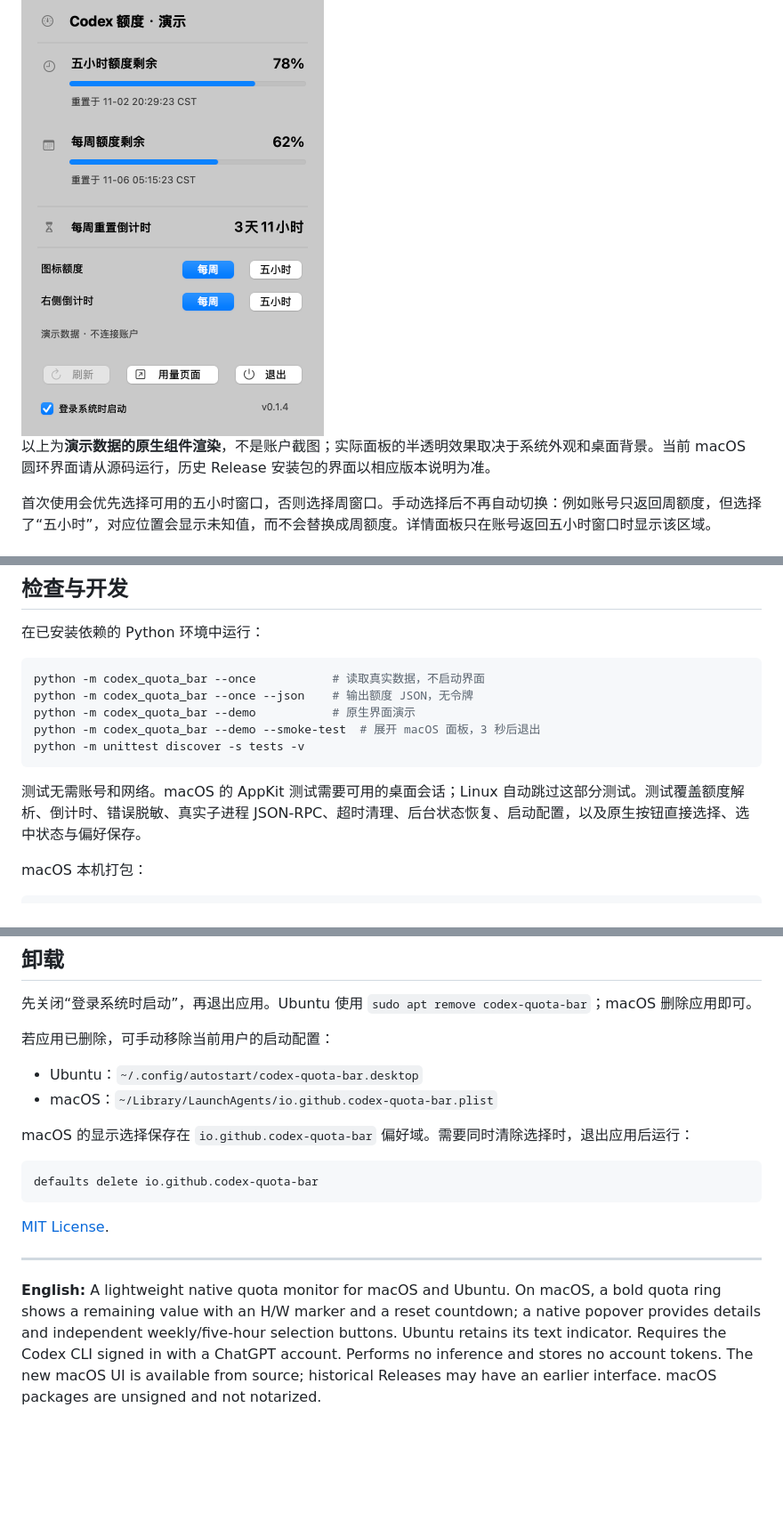
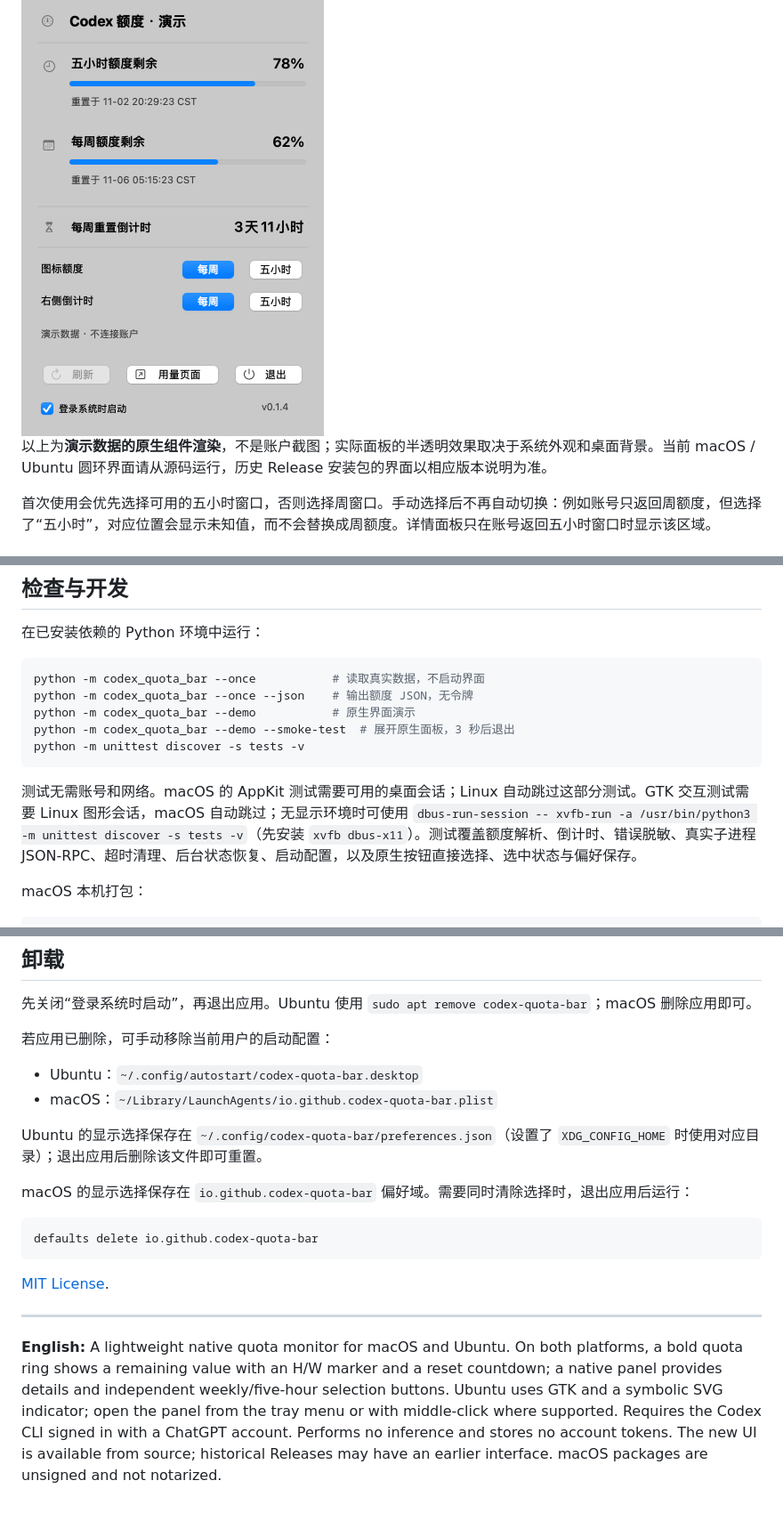
Before and after one commit to ZhaoOyu/codex-quota-bar, a Markdown page: README.md, 3 parts joined by grey strips. Shown at 89% size. GitHub-like rendering; blank space fills up the shorter version.

````diff
--- a/README.md
+++ b/README.md
@@ -13,7 +13,7 @@
 
 <img src="docs/images/macos-panel.png" alt="macOS 原生详情面板演示" width="340">
 
-以上为**演示数据的原生组件渲染**，不是账户截图；实际面板的半透明效果取决于系统外观和桌面背景。当前 macOS 圆环界面请从源码运行，历史 Release 安装包的界面以相应版本说明为准。
+以上为**演示数据的原生组件渲染**，不是账户截图；实际面板的半透明效果取决于系统外观和桌面背景。当前 macOS / Ubuntu 圆环界面请从源码运行，历史 Release 安装包的界面以相应版本说明为准。
 
 首次使用会优先选择可用的五小时窗口，否则选择周窗口。手动选择后不再自动切换：例如账号只返回周额度，但选择了“五小时”，对应位置会显示未知值，而不会替换成周额度。详情面板只在账号返回五小时窗口时显示该区域。
 
@@ -144,11 +146,11 @@ Ubuntu 请用系统 Python；普通虚拟环境通常无法导入 apt 安装的
 python -m codex_quota_bar --once           # 读取真实数据，不启动界面
 python -m codex_quota_bar --once --json    # 输出额度 JSON，无令牌
 python -m codex_quota_bar --demo           # 原生界面演示
-python -m codex_quota_bar --demo --smoke-test  # 展开 macOS 面板，3 秒后退出
+python -m codex_quota_bar --demo --smoke-test  # 展开原生面板，3 秒后退出
 python -m unittest discover -s tests -v
 ```
 
-测试无需账号和网络。macOS 的 AppKit 测试需要可用的桌面会话；Linux 自动跳过这部分测试。测试覆盖额度解析、倒计时、错误脱敏、真实子进程 JSON-RPC、超时清理、后台状态恢复、启动配置，以及原生按钮直接选择、选中状态与偏好保存。
+测试无需账号和网络。macOS 的 AppKit 测试需要可用的桌面会话；Linux 自动跳过这部分测试。GTK 交互测试需要 Linux 图形会话，macOS 自动跳过；无显示环境时可使用 `dbus-run-session -- xvfb-run -a /usr/bin/python3 -m unittest discover -s tests -v`（先安装 `xvfb dbus-x11`）。测试覆盖额度解析、倒计时、错误脱敏、真实子进程 JSON-RPC、超时清理、后台状态恢复、启动配置，以及原生按钮直接选择、选中状态与偏好保存。
 
 macOS 本机打包：
 
@@ -174,6 +176,8 @@ python3 scripts/build_deb.py  # 输出 dist/*.deb
 - Ubuntu：`~/.config/autostart/codex-quota-bar.desktop`
 - macOS：`~/Library/LaunchAgents/io.github.codex-quota-bar.plist`
 
+Ubuntu 的显示选择保存在 `~/.config/codex-quota-bar/preferences.json`（设置了 `XDG_CONFIG_HOME` 时使用对应目录）；退出应用后删除该文件即可重置。
+
 macOS 的显示选择保存在 `io.github.codex-quota-bar` 偏好域。需要同时清除选择时，退出应用后运行：
 
 ```bash
@@ -184,4 +188,4 @@ defaults delete io.github.codex-quota-bar
 
 ---
 
-**English:** A lightweight native quota monitor for macOS and Ubuntu. On macOS, a bold quota ring shows a remaining value with an H/W marker and a reset countdown; a native popover provides details and independent weekly/five-hour selection buttons. Ubuntu retains its text indicator. Requires the Codex CLI signed in with a ChatGPT account. Performs no inference and stores no account tokens. The new macOS UI is available from source; historical Releases may have an earlier interface. macOS packages are unsigned and not notarized.
+**English:** A lightweight native quota monitor for macOS and Ubuntu. On both platforms, a bold quota ring shows a remaining value with an H/W marker and a reset countdown; a native panel provides details and independent weekly/five-hour selection buttons. Ubuntu uses GTK and a symbolic SVG indicator; open the panel from the tray menu or with middle-click where supported. Requires the Codex CLI signed in with a ChatGPT account. Performs no inference and stores no account tokens. The new UI is available from source; historical Releases may have an earlier interface. macOS packages are unsigned and not notarized.
````
Also changed, not shown: other parts of README.md (+21 -19 lines), VALIDATION.md (+13 -0 lines), docs/images/ubuntu-panel.png (added), 10 other files.
